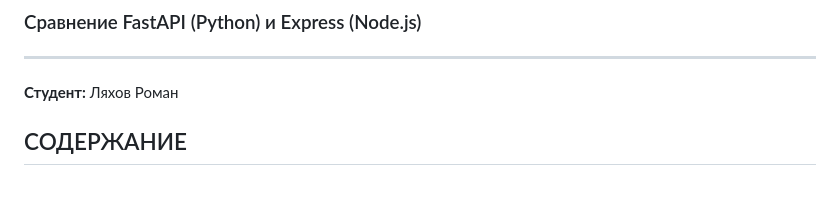
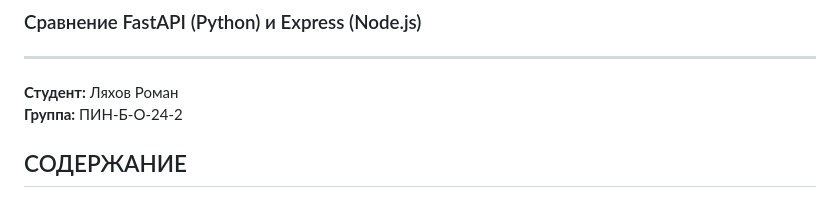
Before and after one commit to Romkey-dev/Lyachov, a Markdown page: lab2/Отчет.md, the part around the change. Rendered like a GitHub page.

```diff
--- a/lab2/Отчет.md
+++ b/lab2/Отчет.md
@@ -5,6 +5,7 @@
 ---
 
 **Студент:** Ляхов Роман
+**Группа:** ПИН-Б-О-24-2
 
 
 ## СОДЕРЖАНИЕ
```
